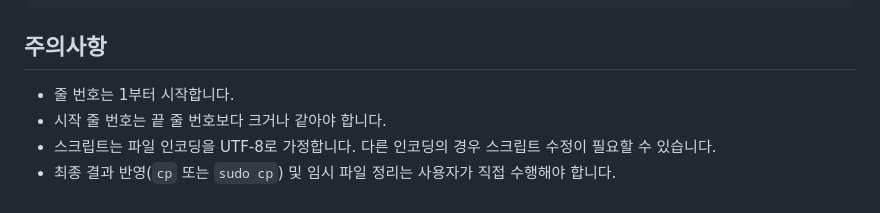
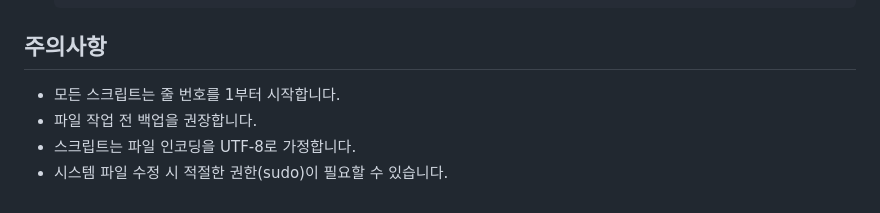
Before and after one commit to purestory/explorer, a Markdown page: util/README.md, the part around one of its changes. Drawn GitHub-style.

```diff
--- a/util/README.md
+++ b/util/README.md
@@ -90,7 +130,7 @@ python util/insert_edited_part.py util/long_log_file.log.copy 1000 1500 util/lon
 
 ## 주의사항
 
-- 줄 번호는 1부터 시작합니다.
-- 시작 줄 번호는 끝 줄 번호보다 크거나 같아야 합니다.
-- 스크립트는 파일 인코딩을 UTF-8로 가정합니다. 다른 인코딩의 경우 스크립트 수정이 필요할 수 있습니다.
-- 최종 결과 반영(`cp` 또는 `sudo cp`) 및 임시 파일 정리는 사용자가 직접 수행해야 합니다.
+- 모든 스크립트는 줄 번호를 1부터 시작합니다.
+- 파일 작업 전 백업을 권장합니다.
+- 스크립트는 파일 인코딩을 UTF-8로 가정합니다.
+- 시스템 파일 수정 시 적절한 권한(sudo)이 필요할 수 있습니다.
```
Also changed, not shown: other parts of util/README.md (+95 -55 lines).
